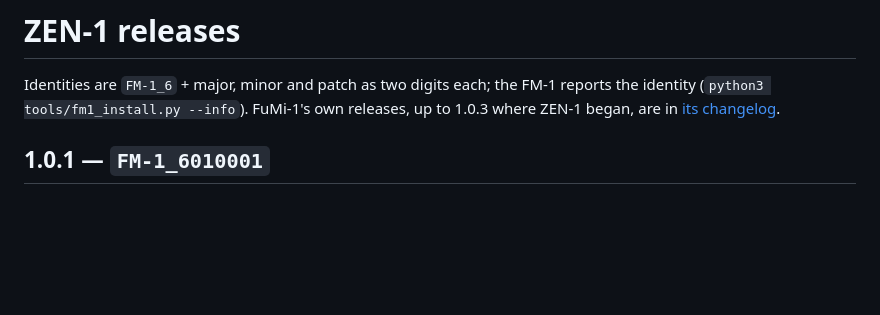
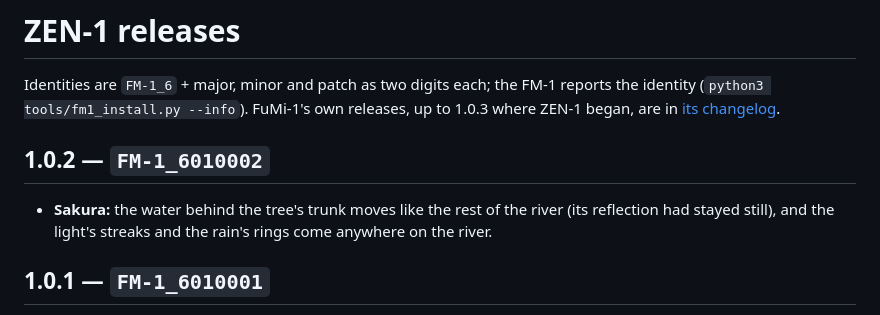
Before and after one commit to aceyprime/zen-1, a Markdown page: docs/CHANGELOG.md, the part around the change. Drawn GitHub-style; blank space fills up the shorter version.

```diff
--- a/docs/CHANGELOG.md
+++ b/docs/CHANGELOG.md
@@ -3,6 +3,11 @@
 Identities are `FM-1_6` + major, minor and patch as two digits each; the FM-1 reports the identity
 (`python3 tools/fm1_install.py --info`). FuMi-1's own releases, up to 1.0.3 where ZEN-1 began, are in
 [its changelog](https://github.com/cartesive/fumi-1/blob/main/docs/CHANGELOG.md).
+
+## 1.0.2 — `FM-1_6010002`
+
+- **Sakura:** the water behind the tree's trunk moves like the rest of the river (its reflection had stayed still),
+  and the light's streaks and the rain's rings come anywhere on the river.
 
 ## 1.0.1 — `FM-1_6010001`
 
```
Also changed, not shown: BUILDING.md (+4 -4 lines), README.md (+1 -1 lines), docs/img/gallery/sakura-afternoon.png, docs/img/gallery/sakura-golden.png, docs/img/gallery/sakura-morning.png, docs/img/gallery/sakura-night.png, docs/img/gallery/sakura-pixel.png, 1 other file.
